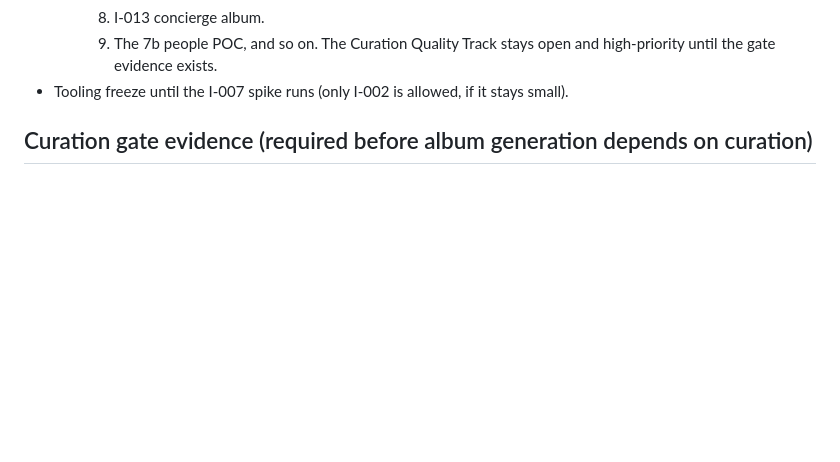
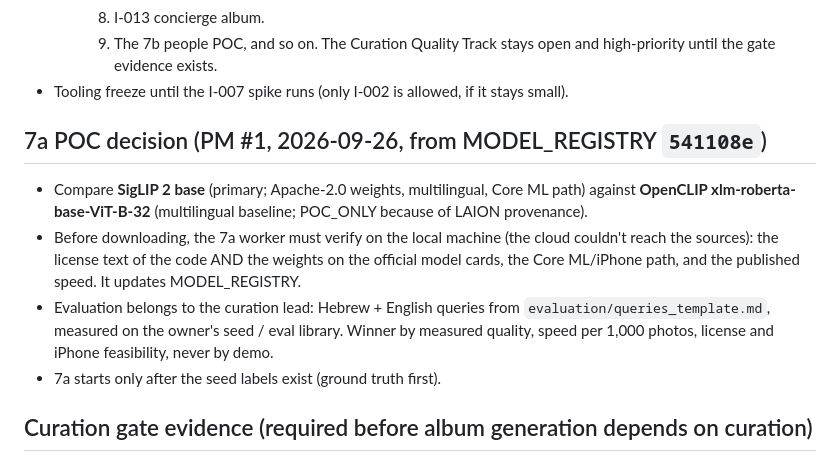
Before and after one commit to idan12333-collab/idananditay, a Markdown page: ACTIVE_WORK.md, the part around the change. GitHub-like rendering; blank space fills up the shorter version.

Commit message:
PM: 7a POC pair decided (SigLIP 2 base vs OpenCLIP XLM-R B/32); Cloud Worker #1 waiting
Co-Authored-By: Claude Opus 5.5 <noreply@anthropic.com>

```diff
--- a/ACTIVE_WORK.md
+++ b/ACTIVE_WORK.md
@@ -91,6 +91,12 @@ Last updated: 2026-09-26 ~14:55 (PM). Git-verified corrections by Cloud Handoff
     9. The 7b people POC, and so on.
     The Curation Quality Track stays open and high-priority until the gate evidence exists.
 - Tooling freeze until the I-007 spike runs (only I-002 is allowed, if it stays small).
+
+## 7a POC decision (PM #1, 2026-09-26, from MODEL_REGISTRY `541108e`)
+- Compare **SigLIP 2 base** (primary; Apache-2.0 weights, multilingual, Core ML path) against **OpenCLIP xlm-roberta-base-ViT-B-32** (multilingual baseline; POC_ONLY because of LAION provenance).
+- Before downloading, the 7a worker must verify on the local machine (the cloud couldn't reach the sources): the license text of the code AND the weights on the official model cards, the Core ML/iPhone path, and the published speed. It updates MODEL_REGISTRY.
+- Evaluation belongs to the curation lead: Hebrew + English queries from `evaluation/queries_template.md`, measured on the owner's seed / eval library. Winner by measured quality, speed per 1,000 photos, license and iPhone feasibility, never by demo.
+- 7a starts only after the seed labels exist (ground truth first).
 
 ## Curation gate evidence (required before album generation depends on curation)
 1. The evaluation set is real: ≥1,000 original photos covering several years, people, pets, trips, events and junk types, fully owner-labeled. Part of it is held out and never used for tuning.
```
Also changed, not shown: WORKERS.md (+1 -1 lines).
